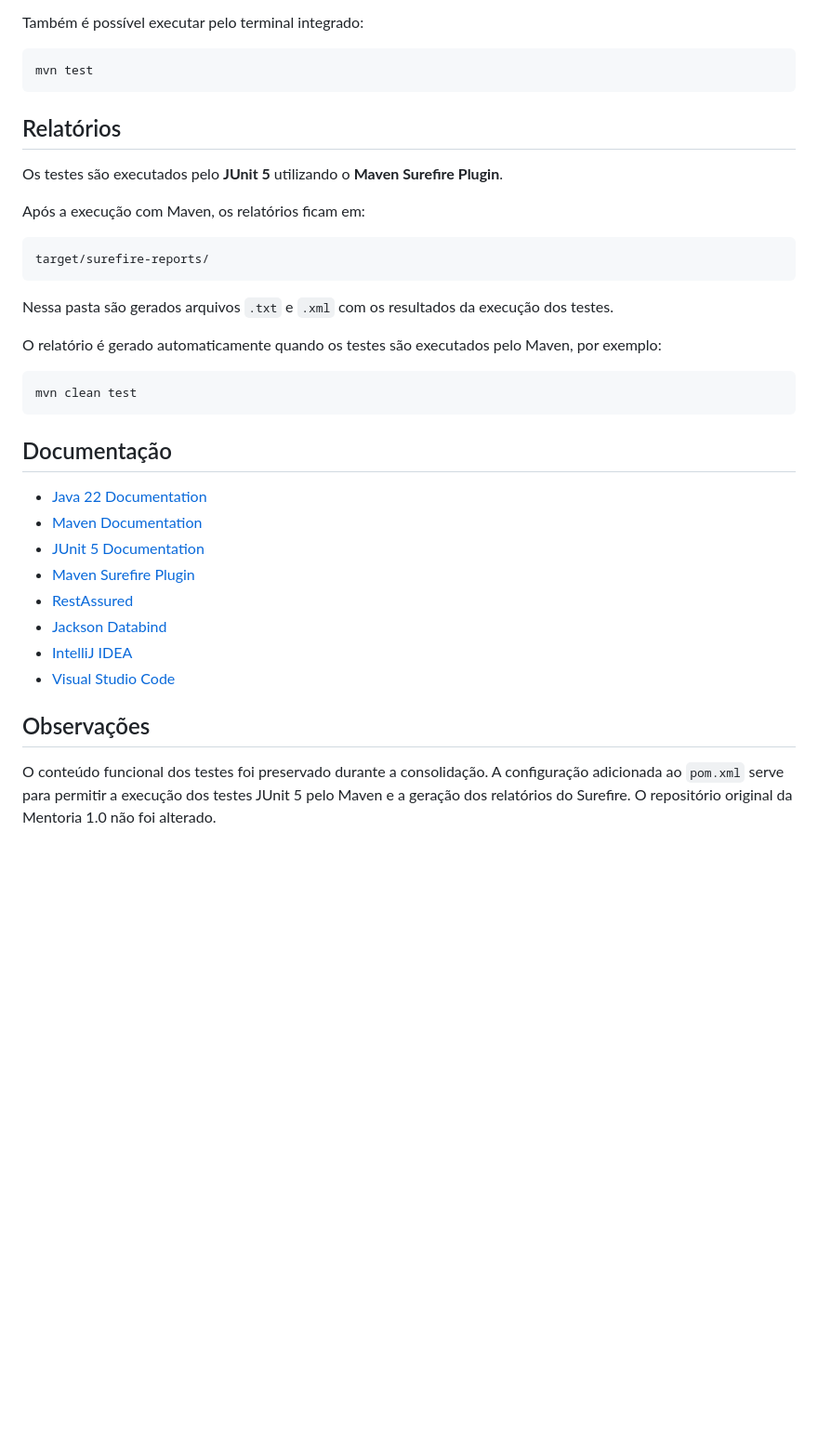
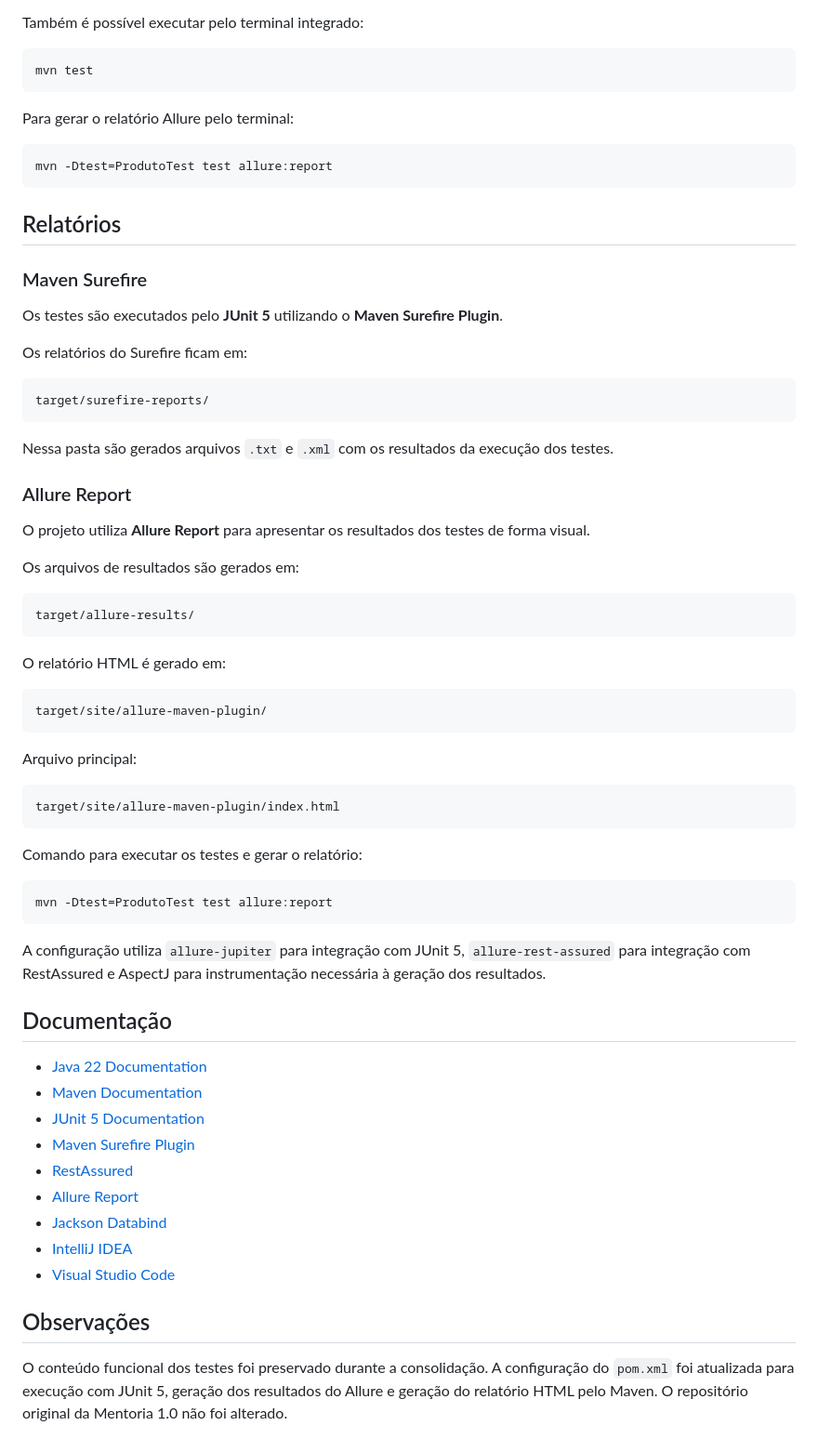
Before and after one commit to MarianaCaetanoCosta/Mentoria-Testes-Software-1.0, a Markdown page: 02-restassured-api/README.md, the part around one of its changes. Shown at 93% size. GitHub-like rendering; blank space fills up the shorter version.

Commit message:
Atualiza README com execução e relatório Allure

```diff
--- a/02-restassured-api/README.md
+++ b/02-restassured-api/README.md
@@ -103,11 +131,19 @@ Também é possível executar pelo terminal integrado:
 mvn test
 ~~~
 
+Para gerar o relatório Allure pelo terminal:
+
+~~~bash
+mvn -Dtest=ProdutoTest test allure:report
+~~~
+
 ## Relatórios
+
+### Maven Surefire
 
 Os testes são executados pelo **JUnit 5** utilizando o **Maven Surefire Plugin**.
 
-Após a execução com Maven, os relatórios ficam em:
+Os relatórios do Surefire ficam em:
 
 ~~~text
 target/surefire-reports/
@@ -115,11 +151,35 @@ target/surefire-reports/
 
 Nessa pasta são gerados arquivos `.txt` e `.xml` com os resultados da execução dos testes.
 
-O relatório é gerado automaticamente quando os testes são executados pelo Maven, por exemplo:
+### Allure Report
+
+O projeto utiliza **Allure Report** para apresentar os resultados dos testes de forma visual.
+
+Os arquivos de resultados são gerados em:
+
+~~~text
+target/allure-results/
+~~~
+
+O relatório HTML é gerado em:
+
+~~~text
+target/site/allure-maven-plugin/
+~~~
+
+Arquivo principal:
+
+~~~text
+target/site/allure-maven-plugin/index.html
+~~~
+
+Comando para executar os testes e gerar o relatório:
 
 ~~~bash
-mvn clean test
+mvn -Dtest=ProdutoTest test allure:report
 ~~~
+
+A configuração utiliza `allure-jupiter` para integração com JUnit 5, `allure-rest-assured` para integração com RestAssured e AspectJ para instrumentação necessária à geração dos resultados.
 
 ## Documentação
 
@@ -129,9 +189,10 @@ mvn clean test
 - [Maven Surefire Plugin](https://maven.apache.org/surefire/maven-surefire-plugin/)
 - [RestAssured](https://rest-assured.io/)
+- [Allure Report](https://allurereport.org/)
 - [Jackson Databind](https://github.com/FasterXML/jackson-databind)
 - [IntelliJ IDEA](https://www.jetbrains.com/idea/)
 - [Visual Studio Code](https://code.visualstudio.com/)
 
 ## Observações
 
-O conteúdo funcional dos testes foi preservado durante a consolidação. A configuração adicionada ao `pom.xml` serve para permitir a execução dos testes JUnit 5 pelo Maven e a geração dos relatórios do Surefire. O repositório original da Mentoria 1.0 não foi alterado.
+O conteúdo funcional dos testes foi preservado durante a consolidação. A configuração do `pom.xml` foi atualizada para execução com JUnit 5, geração dos resultados do Allure e geração do relatório HTML pelo Maven. O repositório original da Mentoria 1.0 não foi alterado.
```
Also changed, not shown: other parts of 02-restassured-api/README.md (+32 -4 lines).
